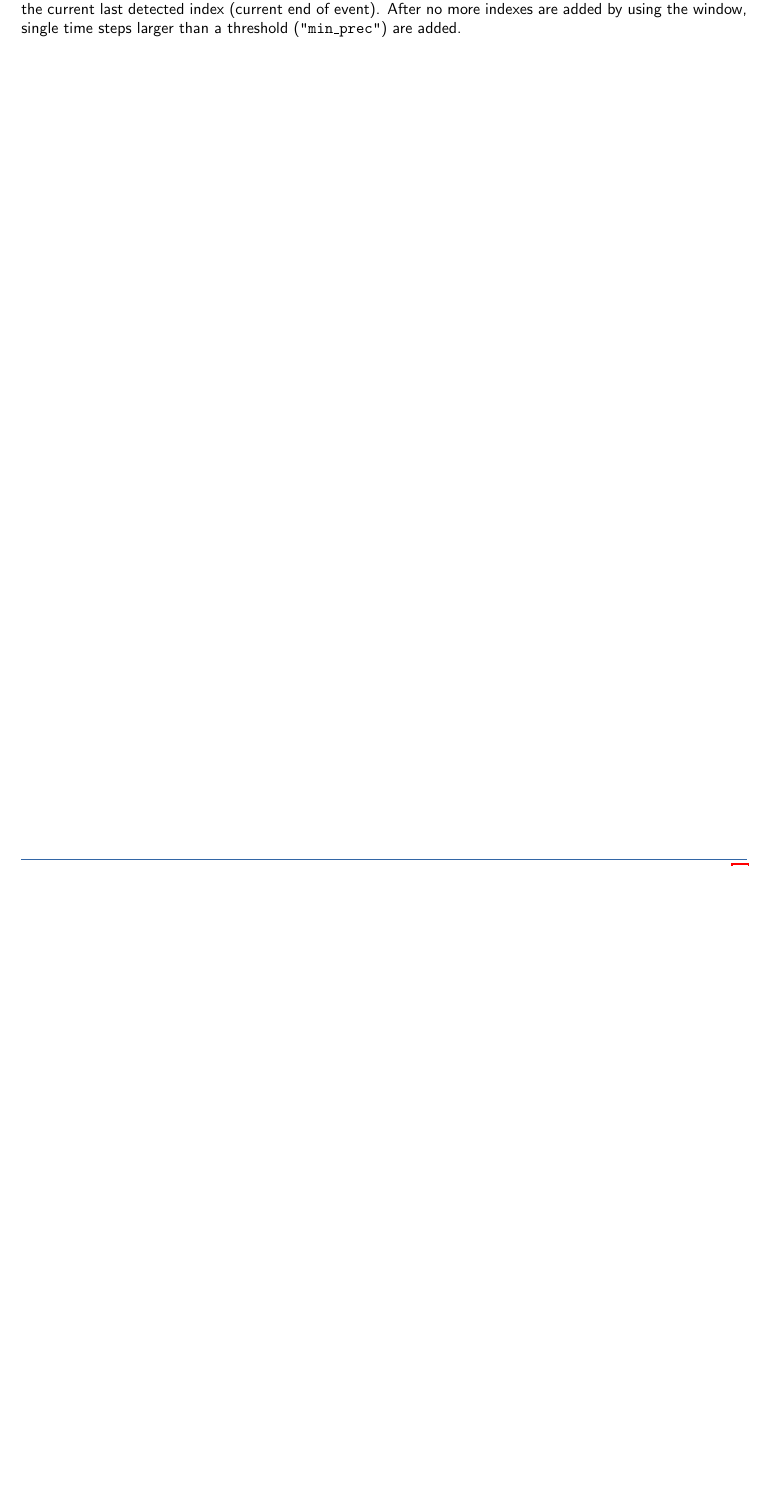
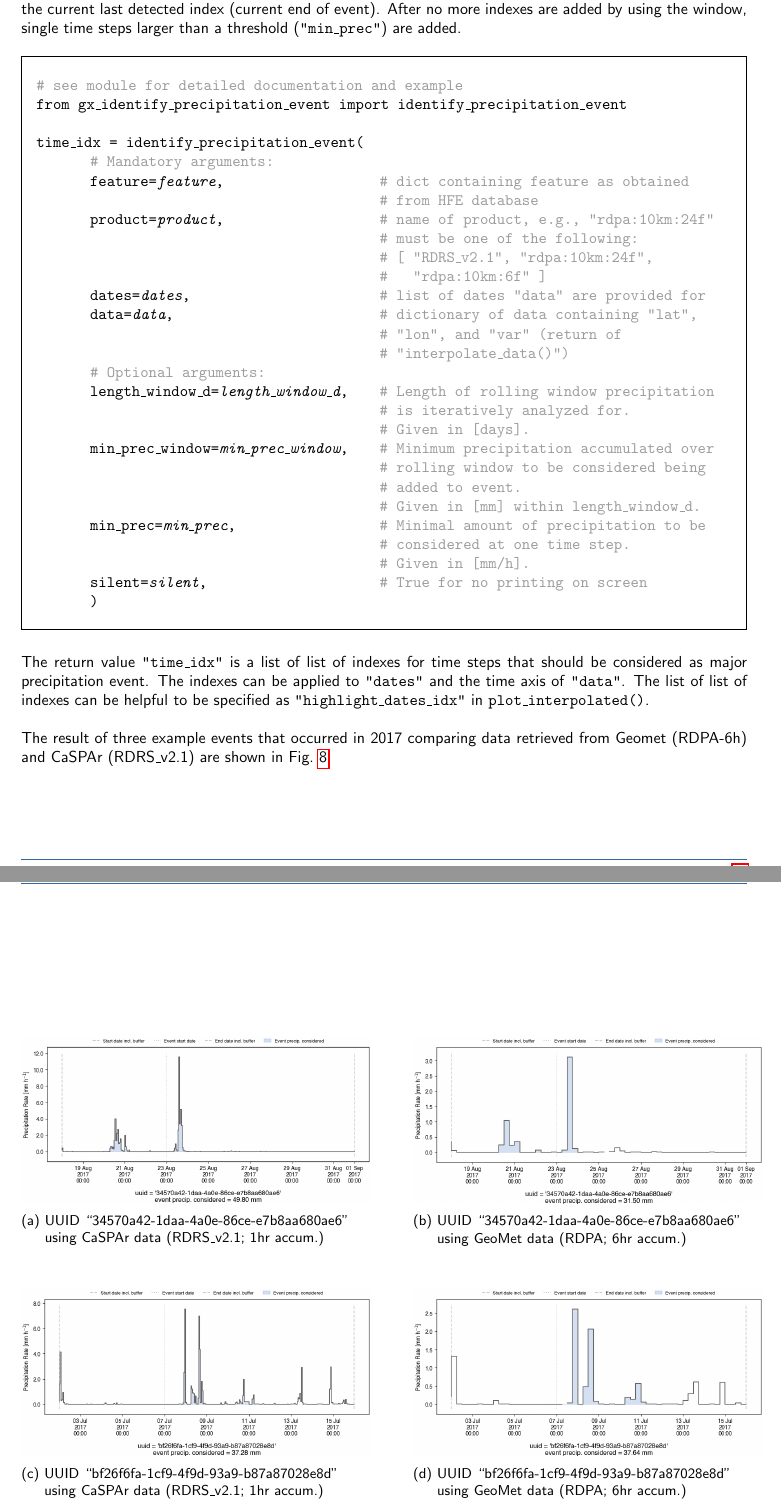
Before and after one commit to julemai/nrcan-hfe, a LaTeX document (doc/HFE_database_2022Q03_documentation.tex): part of page 20 of 20 before the commit and two parts of pages 20 and 21 of 21 after it, the two joined at a grey line, cut so that both start at the same text, the shorter picture padded with empty space. Compiled offline with pdfLaTeX.

Commit message:
Adding function to identify precipitation events (gx)

```diff
--- a/doc/HFE_database_2022Q03_documentation.tex
+++ b/doc/HFE_database_2022Q03_documentation.tex
@@ -883,3 +883,75 @@ It is assumed that a precipitation time series is provided (\texttt{"data"}) at
 last detected index (current end of event). After no more indexes are added by using the window, single time steps larger
 than a threshold (\texttt{"min\_prec"}) are added.
 
+\begin{framed}
+	\vspace*{-1.2cm}
+	\begin{ttfont}
+		\begin{tabbing}
+			\hspace{1.0cm} \= \hspace{6.2cm} \= \kill \\[4pt]
+			\GRAU{\# see module for detailed documentation and example}\\
+			from gx\_identify\_precipitation\_event import identify\_precipitation\_event\\
+			\\
+			time\_idx = identify\_precipitation\_event(\\
+			\> \GRAU{\# Mandatory arguments:}\\
+			\> feature=\textit{feature}, \> \GRAU{\# dict containing feature as obtained }\\
+			\> \> \GRAU{\# from HFE database}\\
+			\> product=\textit{product}, \> \GRAU{\# name of product, e.g., "rdpa:10km:24f"}\\
+			\> \> \GRAU{\# must be one of the following: }\\
+			\> \> \GRAU{\# [ "RDRS\_v2.1", "rdpa:10km:24f", }\\
+			\> \> \GRAU{\# \ \ "rdpa:10km:6f" ]}\\
+			\> dates=\textit{dates}, \> \GRAU{\# list of dates "data" are provided for}\\
+			\> data=\textit{data}, \> \GRAU{\# dictionary of data containing "lat", }\\
+			\> \> \GRAU{\# "lon", and "var" (return of }\\
+			\> \> \GRAU{\# "interpolate\_data()")}\\
+			\> \GRAU{\# Optional arguments:}\\
+			\> length\_window\_d=\textit{length\_window\_d}, \> \GRAU{\# Length of rolling window precipitation }\\
+			\> \> \GRAU{\# is iteratively analyzed for.}\\
+			\> \> \GRAU{\# Given in [days].}\\
+			\> min\_prec\_window=\textit{min\_prec\_window}, \> \GRAU{\# Minimum precipitation accumulated over }\\
+			\> \> \GRAU{\# rolling window to be considered being}\\
+			\> \> \GRAU{\# added to event. }\\
+			\> \> \GRAU{\# Given in [mm] within length\_window\_d.}\\
+			\> min\_prec=\textit{min\_prec}, \> \GRAU{\# Minimal amount of precipitation to be  }\\
+			\> \> \GRAU{\# considered at one time step.  }\\
+			\> \> \GRAU{\# Given in [mm/h].}\\
+			\> silent=\textit{silent}, \> \GRAU{\# True for no printing on screen}\\
+			\> ) \>
+		\end{tabbing}
+	\end{ttfont}
+	\vspace*{-0.3cm}
+\end{framed}
+\vspace*{-0.3cm}
+The return value \texttt{"time\_idx"} is a list of list of indexes for time steps that should be considered as major precipitation event. The indexes can be applied to \texttt{"dates"} and the time axis of \texttt{"data"}. The list of list of indexes can be helpful to be specified as \texttt{"highlight\_dates\_idx"} in \texttt{plot\_interpolated()}.
+
+The result of three example events that occurred in 2017 comparing data retrieved from Geomet (RDPA-6h) and CaSPAr (RDRS\_v2.1) are shown in Fig.~\ref{fig:plot_example:prec_event_caspar_vs_geomet}.
+
+\begin{figure}[h]
+	\begin{subfigure}[a]{0.48\textwidth}
+		\centering
+		\includegraphics[width=\linewidth]{figures/compare_Geomet_CaSPAr/interpolated_at_stations_occurrence_883_identified-timesteps_RDRS_v2.1.png}
+		\caption{UUID ``34570a42-1daa-4a0e-86ce-e7b8aa680ae6''\\using CaSPAr data (RDRS\_v2.1; 1hr accum.)}
+	\end{subfigure}
+	%\vspace*{0.05\textwidth}
+	%\par\bigskip\bigskip
+	\hspace*{0.05\linewidth}
+	\begin{subfigure}[a]{0.48\textwidth}
+		\centering
+		\includegraphics[width=\linewidth]{figures/compare_Geomet_CaSPAr/interpolated_at_stations_occurrence_883_identified-timesteps_rdpa:10km:6f.png}
+		\caption{UUID ``34570a42-1daa-4a0e-86ce-e7b8aa680ae6''\\using GeoMet data (RDPA; 6hr accum.)}
+	\end{subfigure}
+	\par\bigskip\bigskip
+	%
+	\begin{subfigure}[b]{0.48\textwidth}
+		\centering
+		\includegraphics[width=\linewidth]{figures/compare_Geomet_CaSPAr/interpolated_at_stations_occurrence_1362_identified-timesteps_RDRS_v2.1.png}
+		\caption{UUID ``bf26f6fa-1cf9-4f9d-93a9-b87a87028e8d''\\using CaSPAr data (RDRS\_v2.1; 1hr accum.)}
+	\end{subfigure}
+	%\vspace*{0.05\textwidth}
+	%\par\bigskip\bigskip
+	\hspace*{0.05\linewidth}
+	\begin{subfigure}[b]{0.48\textwidth}
+		\centering
+		\includegraphics[width=\linewidth]{figures/compare_Geomet_CaSPAr/interpolated_at_stations_occurrence_1362_identified-timesteps_rdpa:10km:6f.png}
+		\caption{UUID ``bf26f6fa-1cf9-4f9d-93a9-b87a87028e8d''\\using GeoMet data (RDPA; 6hr accum.)}
+	\end{subfigure}
+	\par\bigskip\bigskip
@@ -886 +974,5 @@ than a threshold (\texttt{"min\_prec"}) are added.
+	\label{fig:plot_example:prec_event_caspar_vs_geomet}
+\end{figure}
+
+
 \end{document}
```
Also changed, not shown: doc/HFE_database_2022Q03_documentation.tex (18 more changed lines), 1 other file.
